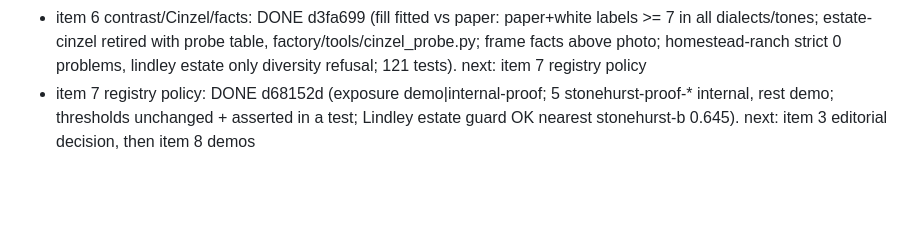
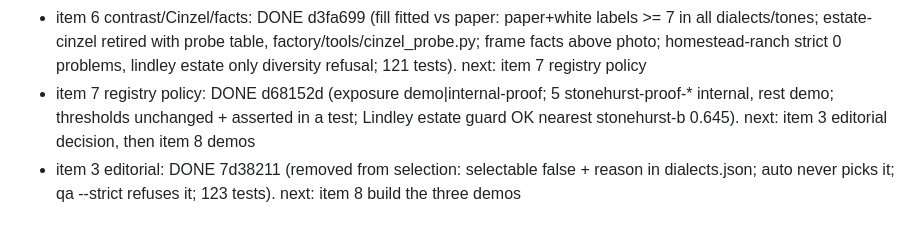
Before and after one commit to pykled/insert-landing, a Markdown page: factory/STAGE-3A-PROGRESS.md, the part around the change. Drawn GitHub-style; blank space fills up the shorter version.

Commit message:
3A part 2 progress: item 3
Co-Authored-By: Claude Opus 5.5 <noreply@anthropic.com>

```diff
--- a/factory/STAGE-3A-PROGRESS.md
+++ b/factory/STAGE-3A-PROGRESS.md
@@ -20,3 +20,4 @@ OPEN FOR PART 2: (1) focus ring on guide email input (F5); (2) botanical/editori
 - item 5 images: DONE 064a0f2 (400 KB + SSIM>=0.97 per rendition, shared with preview.py; fit_ratio + cover sizes; homestead-ranch strict 0 problems; first build of a new out dir now ~20 s for encoding search, cached after; 118 tests). next: item 6 contrast/Cinzel/first-screen facts
 - item 6 contrast/Cinzel/facts: DONE d3fa699 (fill fitted vs paper: paper+white labels >= 7 in all dialects/tones; estate-cinzel retired with probe table, factory/tools/cinzel_probe.py; frame facts above photo; homestead-ranch strict 0 problems, lindley estate only diversity refusal; 121 tests). next: item 7 registry policy
 - item 7 registry policy: DONE d68152d (exposure demo|internal-proof; 5 stonehurst-proof-* internal, rest demo; thresholds unchanged + asserted in a test; Lindley estate guard OK nearest stonehurst-b 0.645). next: item 3 editorial decision, then item 8 demos
+- item 3 editorial: DONE 7d38211 (removed from selection: selectable false + reason in dialects.json; auto never picks it; qa --strict refuses it; 123 tests). next: item 8 build the three demos
```
